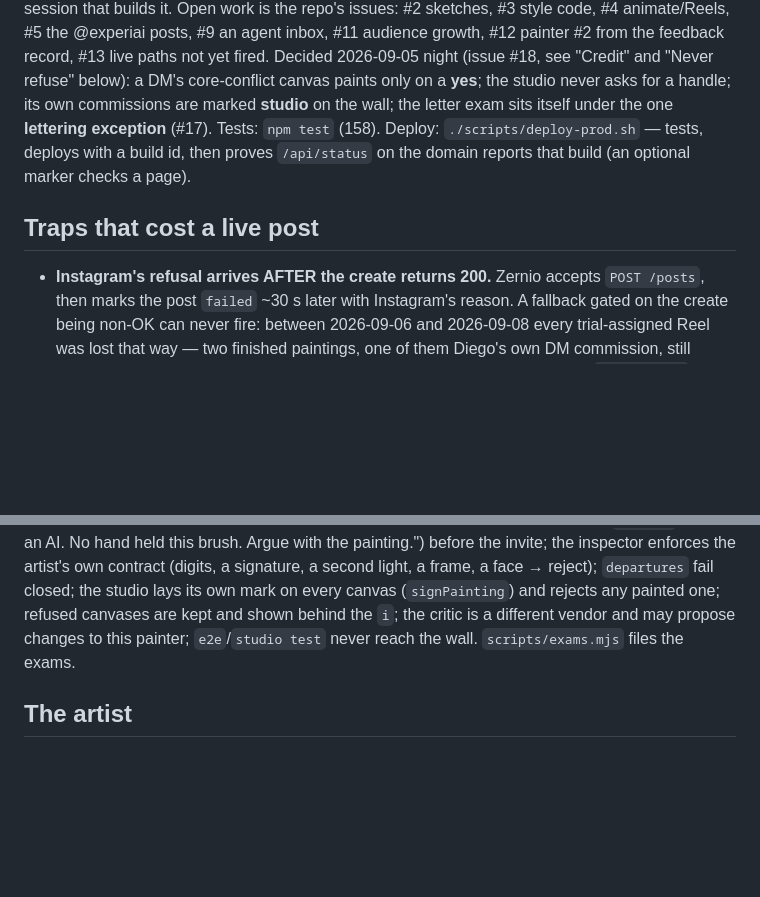
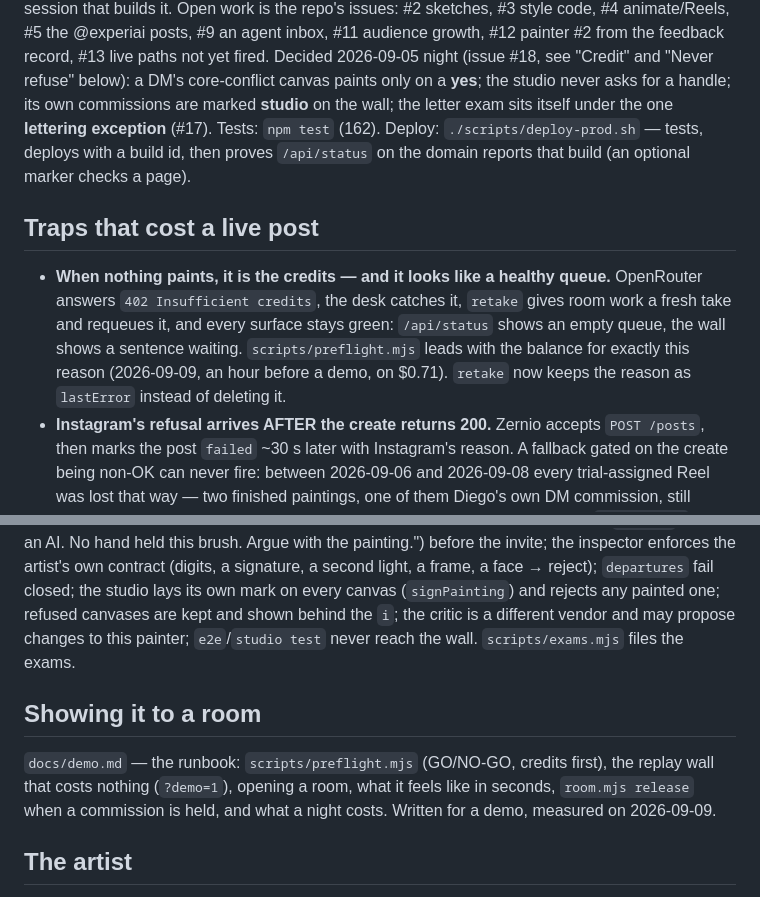
Before and after one commit to ExperiAI/night-shift, a Markdown page: README.md, 2 parts joined by grey strips. Rendered like a GitHub page; blank space fills up the shorter version.

```diff
--- a/README.md
+++ b/README.md
@@ -19,12 +19,17 @@ Open work is the repo's issues: #2 sketches, #3 style code,
 the feedback record, #13 live paths not yet fired. Decided 2026-09-05 night (issue #18, see "Credit"
 and "Never refuse" below): a DM's core-conflict canvas paints only on a **yes**; the studio never asks
 for a handle; its own commissions are marked **studio** on the wall; the letter exam sits itself under
-the one **lettering exception** (#17). Tests: `npm test` (158). Deploy:
+the one **lettering exception** (#17). Tests: `npm test` (162). Deploy:
 `./scripts/deploy-prod.sh` — tests, deploys with a build id, then proves `/api/status` on the domain
 reports that build (an optional marker checks a page).
 
 ## Traps that cost a live post
 
+- **When nothing paints, it is the credits — and it looks like a healthy queue.** OpenRouter answers
+  `402 Insufficient credits`, the desk catches it, `retake` gives room work a fresh take and requeues it,
+  and every surface stays green: `/api/status` shows an empty queue, the wall shows a sentence waiting.
+  `scripts/preflight.mjs` leads with the balance for exactly this reason (2026-09-09, an hour before a
+  demo, on $0.71). `retake` now keeps the reason as `lastError` instead of deleting it.
 - **Instagram's refusal arrives AFTER the create returns 200.** Zernio accepts `POST /posts`, then marks
   the post `failed` ~30 s later with Instagram's reason. A fallback gated on the create being non-OK can
   never fire: between 2026-09-06 and 2026-09-08 every trial-assigned Reel was lost that way — two finished
@@ -63,6 +68,12 @@ contract (digits, a signature, a second light, a frame, a face → reject); `dep
 studio lays its own mark on every canvas (`signPainting`) and rejects any painted one; refused canvases
 are kept and shown behind the `i`; the critic is a different vendor and may propose changes to this
 painter; `e2e`/`studio test` never reach the wall. `scripts/exams.mjs` files the exams.
+
+## Showing it to a room
+
+`docs/demo.md` — the runbook: `scripts/preflight.mjs` (GO/NO-GO, credits first), the replay wall that
+costs nothing (`?demo=1`), opening a room, what it feels like in seconds, `room.mjs release` when a
+commission is held, and what a night costs. Written for a demo, measured on 2026-09-09.
 
 ## The artist
 
```
Also changed, not shown: docs/demo.md (added, +86 -0 lines).
